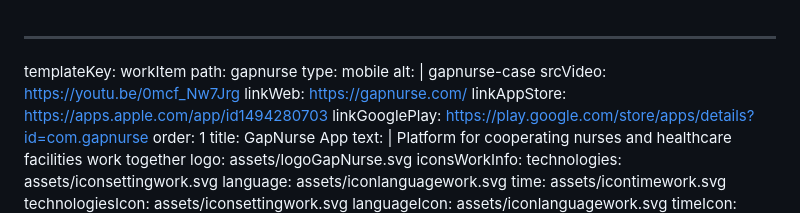
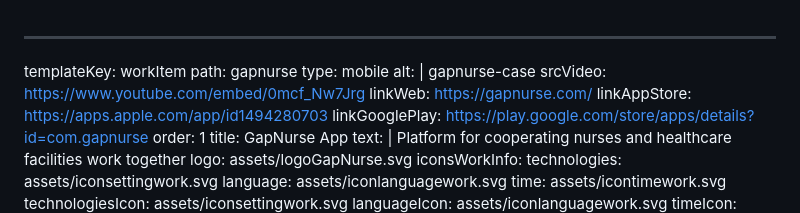
Before and after one commit to yuramol/softbee.io, a Markdown page: content/work/gapnurse-case.md, the part around the change. Rendered like a GitHub page.

Commit message:
Update Work “gapnurse-case”

```diff
--- a/content/work/gapnurse-case.md
+++ b/content/work/gapnurse-case.md
@@ -4,7 +4,7 @@ path: gapnurse
 type: mobile
 alt: |
   gapnurse-case
-srcVideo: https://youtu.be/0mcf_Nw7Jrg
+srcVideo: https://www.youtube.com/embed/0mcf_Nw7Jrg
 linkWeb: https://gapnurse.com/
 linkAppStore: https://apps.apple.com/app/id1494280703
 linkGooglePlay: https://play.google.com/store/apps/details?id=com.gapnurse
```
